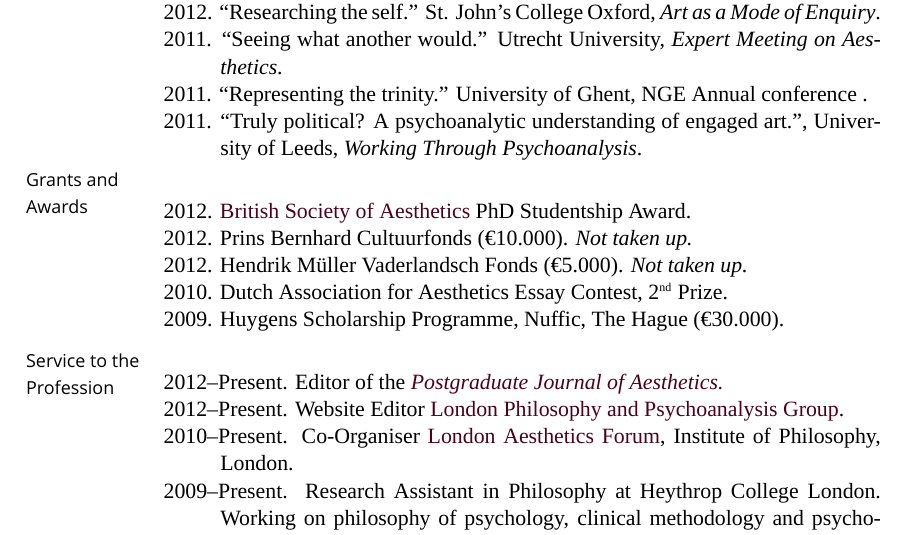
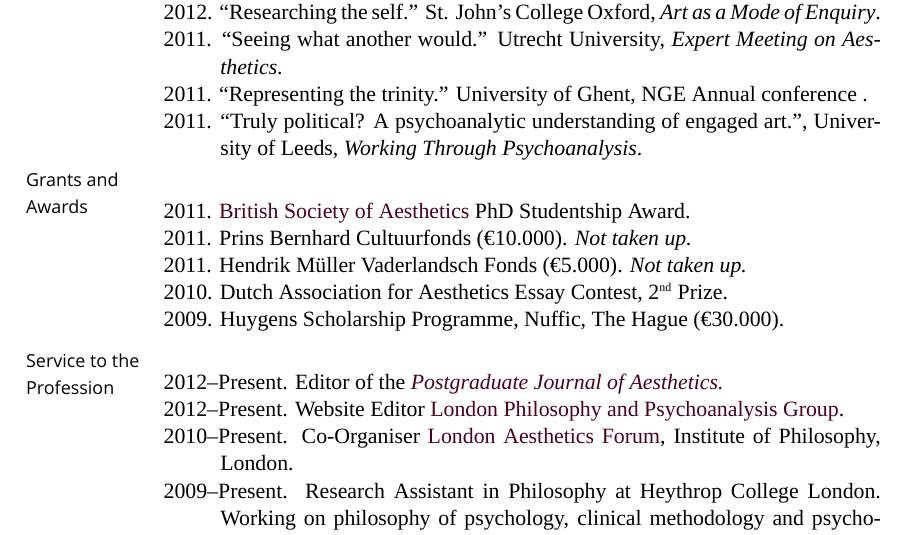
Before and after one commit to msteenhagen/MS---Academic-CV, a LaTeX CV (MSteenhagen-CV.tex): part of page 2 of 3, cut so that both start at the same text. Compiled offline with XeLaTeX; a missing font is replaced by an installed copy or a similar font.

Commit message:
Fixed wishful thinking about start date PhD

```diff
--- a/MSteenhagen-CV.tex
+++ b/MSteenhagen-CV.tex
@@ -305,11 +305,11 @@
 \marginhead{{\vskip 0.4em}Grants and \newline Awards}
 \medskip
 
-\ind 2012. \href{http://www.british-aesthetics.org}{British Society of Aesthetics} PhD Studentship Award. %(£36.000)
+\ind 2011. \href{http://www.british-aesthetics.org}{British Society of Aesthetics} PhD Studentship Award. %(£36.000)
 
-\ind 2012. Prins Bernhard Cultuurfonds (€10.000). \emph{Not taken up.}
+\ind 2011. Prins Bernhard Cultuurfonds (€10.000). \emph{Not taken up.}
 
-\ind 2012. Hendrik Müller Vaderlandsch Fonds (€5.000). \emph{Not taken up.}
+\ind 2011. Hendrik Müller Vaderlandsch Fonds (€5.000). \emph{Not taken up.}
 
 \ind 2010. Dutch Association for Aesthetics Essay Contest, 2$^{\textrm{\tiny{nd}}}$ Prize.
 
```
